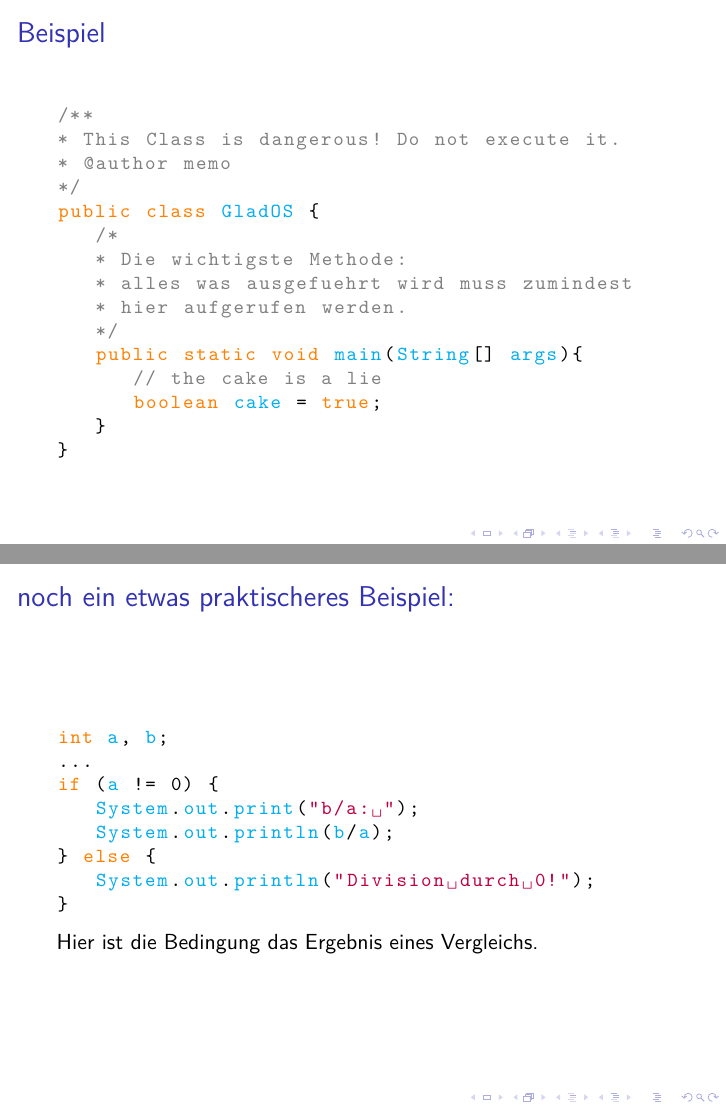
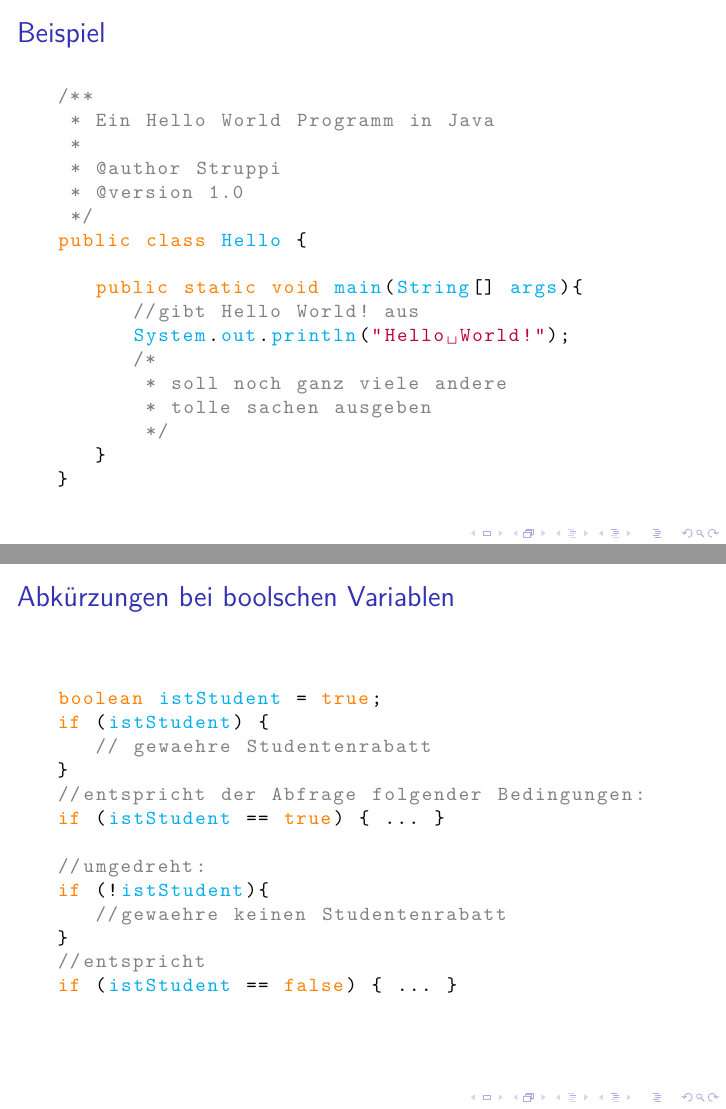
Before and after one commit to phdu/vorkurs, LaTeX slides (Tag_2/Vorkurs_Tag2.tex): pages 8 and 25 of 33 before the commit and pages 8 and 26 of 32 after it, joined at a grey line. Compiled offline with pdfLaTeX; a LaTeX package or settings file that is missing is left out.

Commit message:
Beispiele angepasst

```diff
--- a/Tag_2/Vorkurs_Tag2.tex
+++ b/Tag_2/Vorkurs_Tag2.tex
@@ -127,33 +126,66 @@ Zeilenkommentar:
 \end{frame}
 
 \subsection{Beispiel}
-%TODO
 \begin{frame}[containsverbatim]
 \frametitle{Beispiel}
 	\begin{lstlisting}
 /**
-* This Class is dangerous! Do not execute it.
-* @author memo
+ * Ein Hello World Programm in Java
+ *
+ * @author Struppi
+ * @version 1.0
  */
-public class GladOS {
+public class Hello {
+
+	public static void main(String[] args){
+		//gibt Hello World! aus
+		System.out.println("Hello World!");
 		/*
-	* Die wichtigste Methode:
-	* alles was ausgefuehrt wird muss zumindest
-	* hier aufgerufen werden.
+		 * soll noch ganz viele andere
+		 * tolle sachen ausgeben
 		 */
-	public static void main(String[] args){
-		// the cake is a lie
-		boolean cake = true;
 	}
 }
 
 	\end{lstlisting}
+
+%	/**
+%* This Class is dangerous! Do not execute it.
+%* @author memo
+%*/
+%public class GladOS {
+%	/*
+%	* Die wichtigste Methode:
+%	* alles was ausgefuehrt wird muss zumindest
+%	* hier aufgerufen werden.
+%	*/
+%	public static void main(String[] args){
+%		// the cake is a lie
+%		boolean cake = true;
+%	}
+%}
 \end{frame}
 
-\begin{frame}
+\begin{frame}[containsverbatim]
 	\frametitle{Deklaration einer Methode mit Javadoc.}
-	%TODO nicht als bild
-	\includegraphics[scale=0.5]{JavaDoc_example_1_1.png}
+	\begin{lstlisting}
+/**
+ * determines whether this shape is located at point pos.
+ *
+ * @parm pos the point that is queried.
+ * @return whether this shape is located at point pos.
+ */
+public boolean amIHere(Point pos){
+	if(((firstPaintingPoint.x < pos.x) &&
+		 (secondPaintingPoint.x > pos.x)) &&
+	  ((firstPaintingPoint.y < pos.y) &&
+		(secondPaintingPoint.y > pos.y))) {
+		return true;
+	} else {
+		return false;
+	}
+}
+	\end{lstlisting}
 \end{frame}
 
 \begin{frame}
@@ -411,51 +442,56 @@ if (answer == "Cake") {
 	\end{itemize}
 \end{frame}
 
-\begin{frame}[containsverbatim]
-	\frametitle{noch ein etwas praktischeres Beispiel:}
-	%TODO evtl auch anderes bsp. da int und geteilt nicht gut
-	\begin{lstlisting}
-int a, b;
-...
-if (a != 0) {
-	System.out.print("b/a: ");
-	System.out.println(b/a);
-} else {
-	System.out.println("Division durch 0!");
-}
-	\end{lstlisting}
-	Hier ist die Bedingung das Ergebnis eines Vergleichs.
-\end{frame}
+%\begin{frame}[containsverbatim]
+%	\frametitle{noch ein etwas praktischeres Beispiel:}
+%	%TODO evtl auch anderes bsp. da int und geteilt nicht gut
+%	\begin{lstlisting}
+%int a, b;
+%...
+%if (a != 0) {
+%	System.out.print("b/a: ");
+%	System.out.println(b/a);
+%} else {
+%	System.out.println("Division durch 0!");
+%}
+%	\end{lstlisting}
+%	Hier ist die Bedingung das Ergebnis eines Vergleichs.
+%\end{frame}
 
 \subsection{false == true}
 \begin{frame}[containsverbatim]
 	\frametitle{Abkürzungen bei boolschen Variablen}
-	%TODO
 	\begin{lstlisting}
 boolean istStudent = true;
-if (!istStudent) {
-	// gewaehre keinen Studentenrabatt
+if (istStudent) {
+	// gewaehre Studentenrabatt
 }
 //entspricht der Abfrage folgender Bedingungen:
+if (istStudent == true) { ... }
+
+//umgedreht:
+if (!istStudent){
+	//gewaehre keinen Studentenrabatt
+}
+//entspricht
 if (istStudent == false) { ... }
-if (!(istStudent == true)) { ... }
-
 	\end{lstlisting}
 \end{frame}
 
 \subsection{Verschachtelung}
 \begin{frame}[containsverbatim]
 	\frametitle{Verschachtelte if-Abfragen}
-	%TODO verständliches beispiel
 	\begin{lstlisting}
-long losnummer;
+int age;
 ...
-if (losnummer > 3) {
-	if (losnummer % 315 == 4) {
-		System.out.println("Gewinnerlos");
+if(age < 18){
+	if(age < 12){
+		System.out.println("kein Eintritt");
+	} else {
+		System.out.println("Ermäsigter Eintritt");
 	}
 } else {
-	System.out.println("Verliererlos");
+	System.out.println("Normal Preis");
 }
 	\end{lstlisting}
 	=> Vorsicht! Wird leicht unübersichtlich!
```
Also changed, not shown: Tag_2/Vorkurs_Tag2.tex (44 more changed lines). Lines whose indentation alone changed are shown as unchanged.
